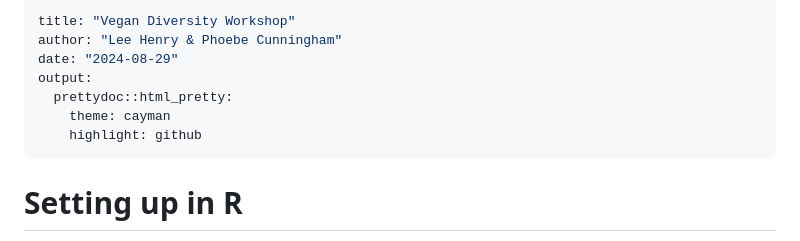
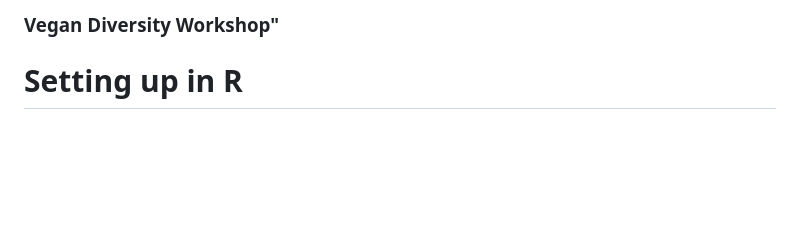
Before and after one commit to phoebecunningham93/Vegan-Tutorial, a Markdown page: README.md, the part around the change. Drawn GitHub-style; blank space fills up the shorter version.

```diff
--- a/README.md
+++ b/README.md
@@ -1,12 +1,4 @@
----
-title: "Vegan Diversity Workshop"
-author: "Lee Henry & Phoebe Cunningham"
-date: "2024-08-29"
-output:
-  prettydoc::html_pretty:
-    theme: cayman
-    highlight: github
----
+### Vegan Diversity Workshop"
 
 # Setting up in R
 
```
